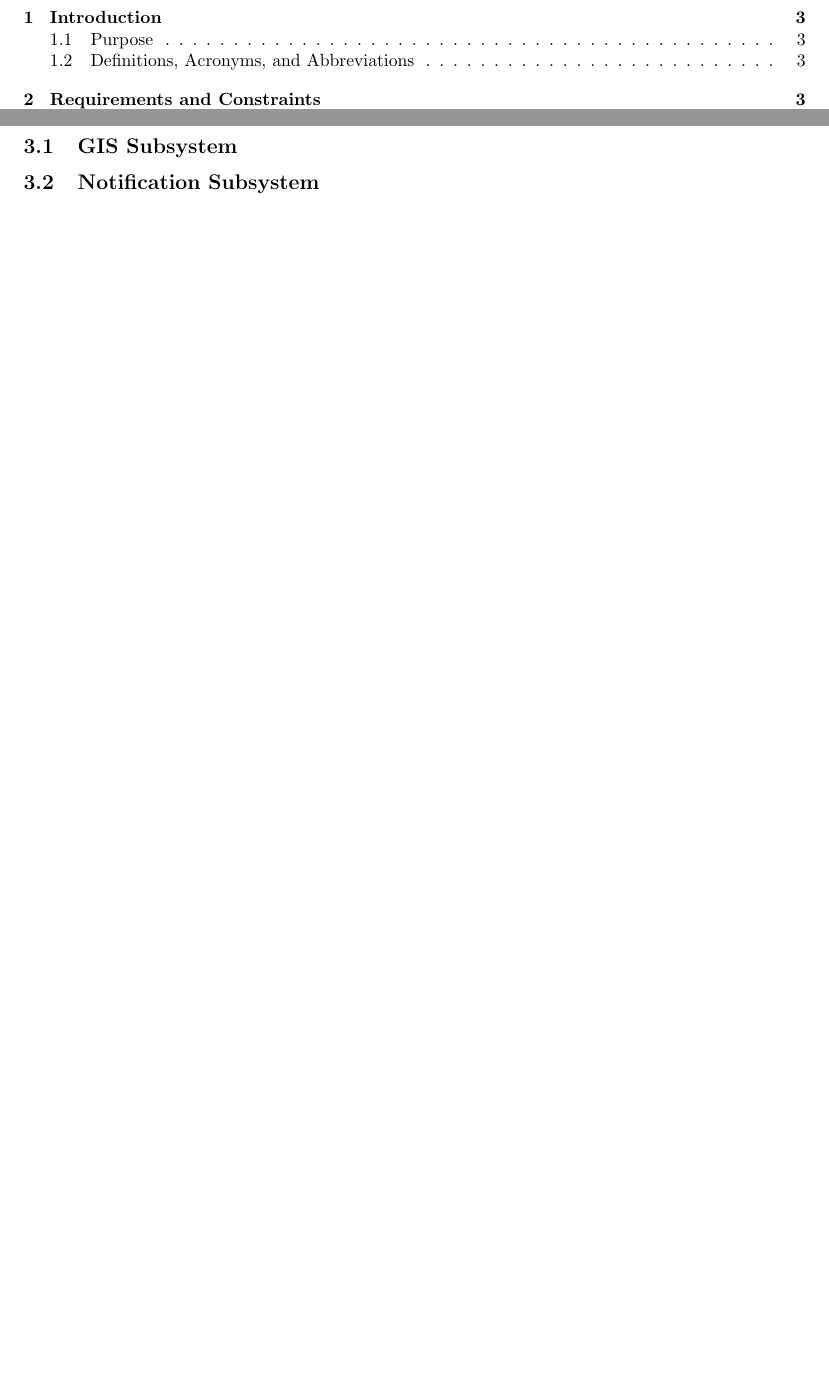
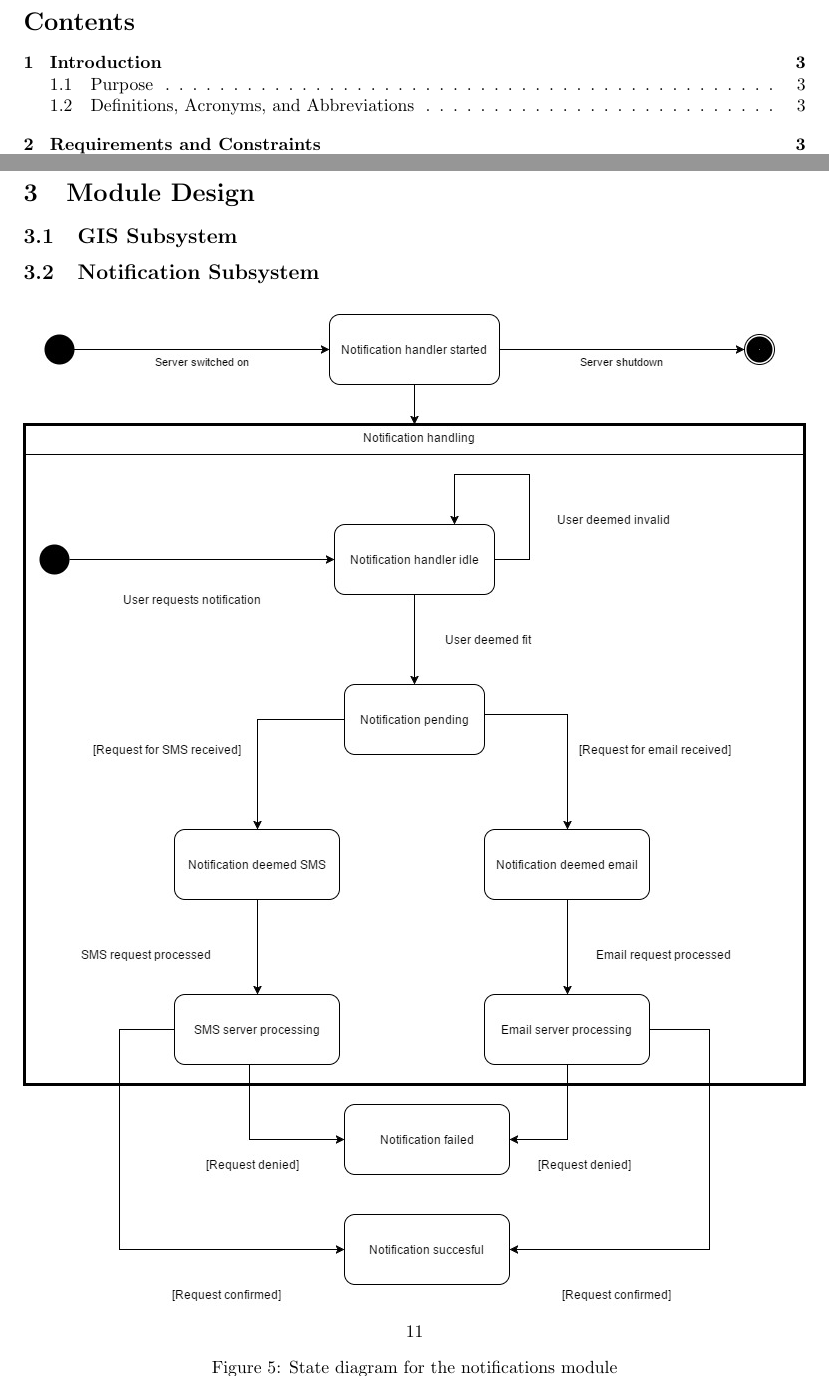
Before and after one commit to ClaudioMDS/yacc_team_round_2, a LaTeX document (architectural_spec.tex): two parts of pages 2 and 11 of 13 before the commit and two parts of pages 2 and 11 of 14 after it, joined at a grey line, cut at the place of the change, the shorter picture padded with empty space. Compiled offline with pdfLaTeX.

Commit message:
State diagram fully added for notifications

```diff
--- a/architectural_spec.tex
+++ b/architectural_spec.tex
@@ -302,6 +302,13 @@
 
 		\subsection{Notification Subsystem}
 
+			\begin{figure}[H]
+
+				\centering{\includegraphics[width=1.0\linewidth]{./images/state/notifications_state.jpg}}
+				\caption{State diagram for the notifications module}
+
+			\end{figure}
+
 		\subsection{Navigation Subsystem}
 
 		\subsection{Events Subsystem}
```
Also changed, not shown: images/state/notifications_state.jpg (added), 2 other files.
